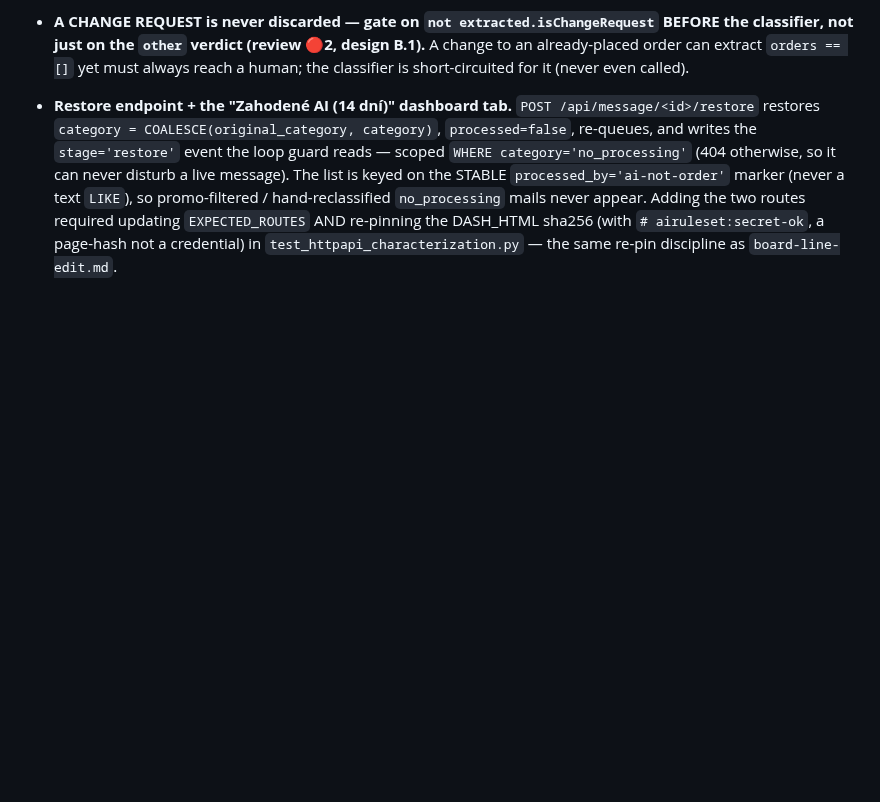
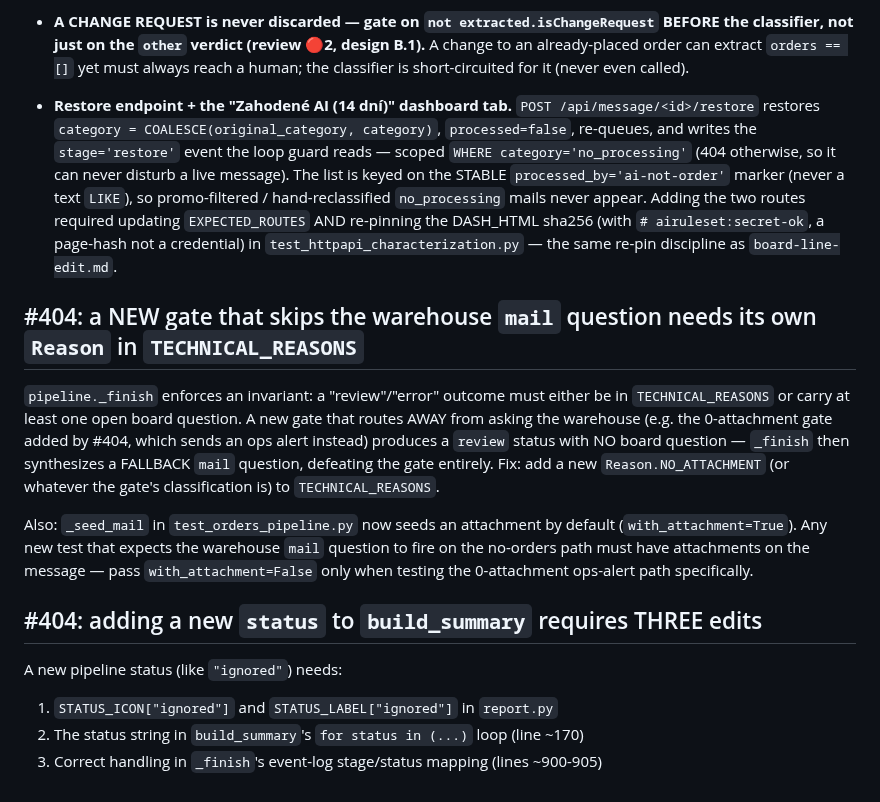
Before and after one commit to zbynekdrlik/email-extractor, a Markdown page: .claude/rules/mail-kind.md, the part around the change. GitHub-like rendering; blank space fills up the shorter version.

Commit message:
docs: #404 playbook entry — _finish invariant + build_summary status gotchas [skip ci]
Co-Authored-By: Claude Fable 5.1 <noreply@anthropic.com>

```diff
--- a/.claude/rules/mail-kind.md
+++ b/.claude/rules/mail-kind.md
@@ -98,3 +98,24 @@ Conditions, in the order the code evaluates them (cheap first):
   two routes required updating `EXPECTED_ROUTES` AND re-pinning the DASH_HTML sha256 (with
   `# airuleset:secret-ok`, a page-hash not a credential) in `test_httpapi_characterization.py`
   — the same re-pin discipline as `board-line-edit.md`.
+
+## #404: a NEW gate that skips the warehouse `mail` question needs its own `Reason` in `TECHNICAL_REASONS`
+
+`pipeline._finish` enforces an invariant: a "review"/"error" outcome must either be in
+`TECHNICAL_REASONS` or carry at least one open board question. A new gate that routes AWAY
+from asking the warehouse (e.g. the 0-attachment gate added by #404, which sends an ops alert
+instead) produces a `review` status with NO board question — `_finish` then synthesizes a
+FALLBACK `mail` question, defeating the gate entirely. Fix: add a new `Reason.NO_ATTACHMENT`
+(or whatever the gate's classification is) to `TECHNICAL_REASONS`.
+
+Also: `_seed_mail` in `test_orders_pipeline.py` now seeds an attachment by default
+(`with_attachment=True`). Any new test that expects the warehouse `mail` question to fire on
+the no-orders path must have attachments on the message — pass `with_attachment=False` only
+when testing the 0-attachment ops-alert path specifically.
+
+## #404: adding a new `status` to `build_summary` requires THREE edits
+
+A new pipeline status (like `"ignored"`) needs:
+1. `STATUS_ICON["ignored"]` and `STATUS_LABEL["ignored"]` in `report.py`
+2. The status string in `build_summary`'s `for status in (...)` loop (line ~170)
+3. Correct handling in `_finish`'s event-log stage/status mapping (lines ~900-905)
```
